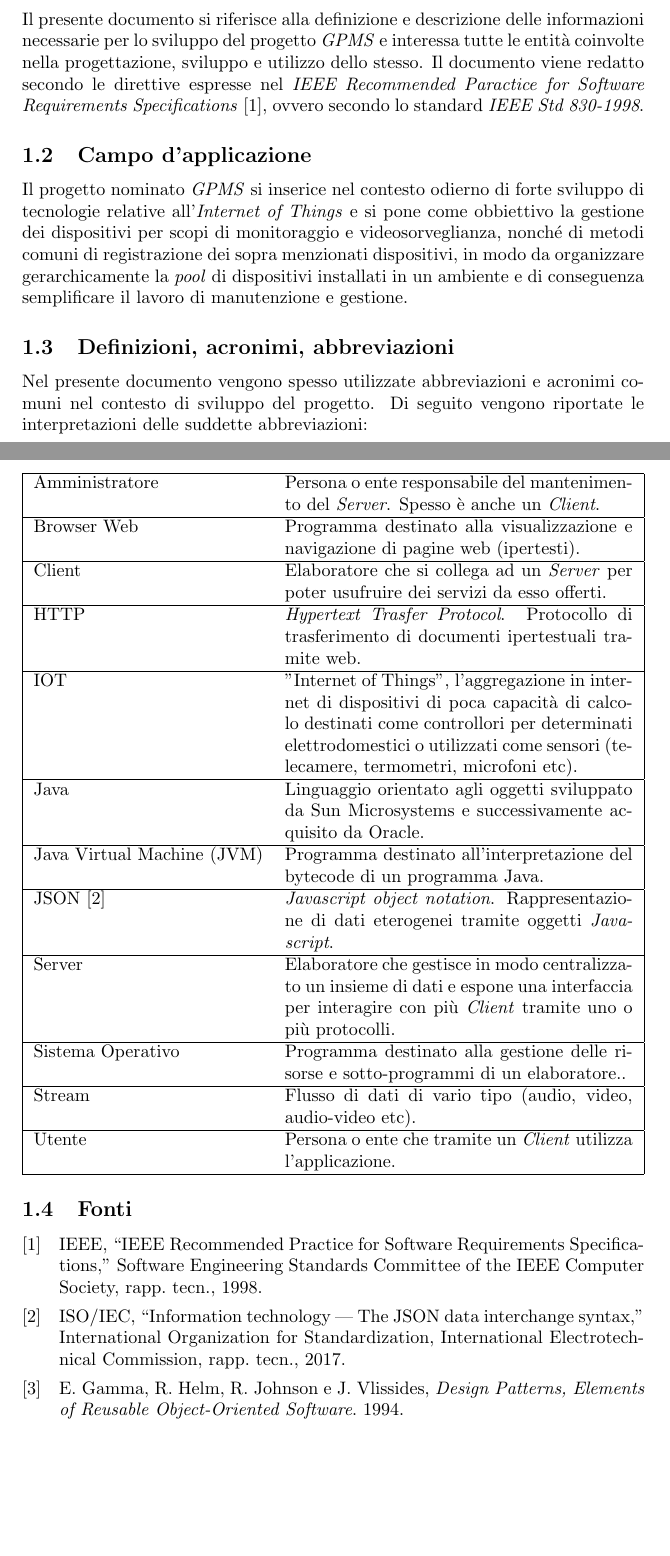
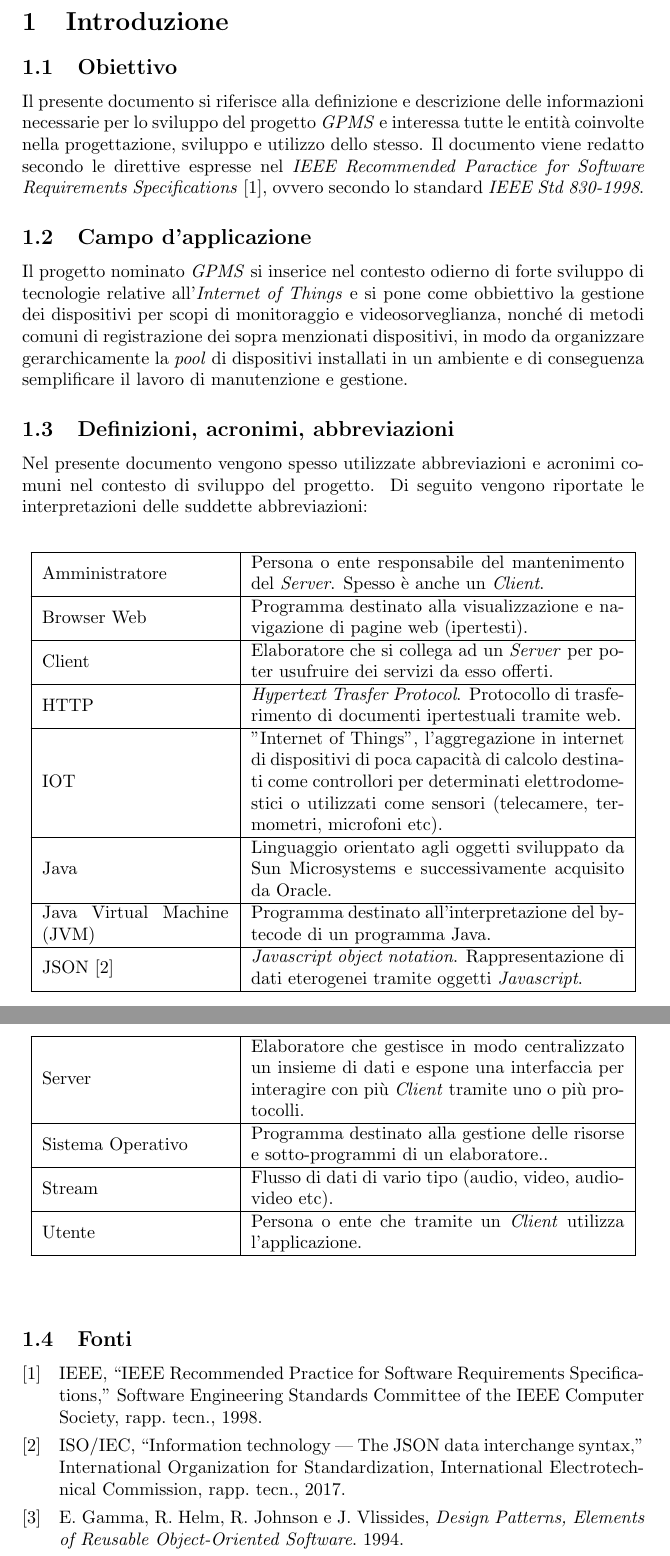
Before and after one commit to gmasini97/tesina-ingegneria-software, a LaTeX document (108456-masini.tex): two parts of pages 3 and 4 of 20, joined at a grey line, cut at the place of the change, the shorter picture padded with empty space. Compiled offline with pdfLaTeX.

Commit message:
longtable

```diff
--- a/108456-masini.tex
+++ b/108456-masini.tex
@@ -11,6 +11,7 @@
 \usepackage{nameref}
 \usepackage{float}
 \usepackage{wrapfig}
+\usepackage{longtable}
 \hypersetup{
     colorlinks,
     citecolor=black,
@@ -102,7 +103,7 @@ Il progetto nominato \textit{\srsnomeprogetto} si inserice nel contesto odierno
 \subsection{Definizioni, acronimi, abbreviazioni}
 Nel presente documento vengono spesso utilizzate abbreviazioni e acronimi comuni nel contesto di sviluppo del progetto. Di seguito vengono riportate le interpretazioni delle suddette abbreviazioni:
 \begin{center}
-    \begin{tabularx}{\linewidth}{|l X|}
+    \begin{longtable}{|m{0.3\textwidth}| m{0.6\textwidth}|}
         \hline
         Amministratore & Persona o ente responsabile del mantenimento del \textit{Server}. Spesso è anche un \textit{Client}.\\
         \hline
@@ -128,7 +129,7 @@ Nel presente documento vengono spesso utilizzate abbreviazioni e acronimi comuni
         \hline
         Utente & Persona o ente che tramite un \textit{Client} utilizza l'applicazione. \\
         \hline
-    \end{tabularx}
+    \end{longtable}
 \end{center}
 \subsection{Fonti}
 \printbibliography[heading=none]
```
Also changed, not shown: 108456-masini.pdf.
